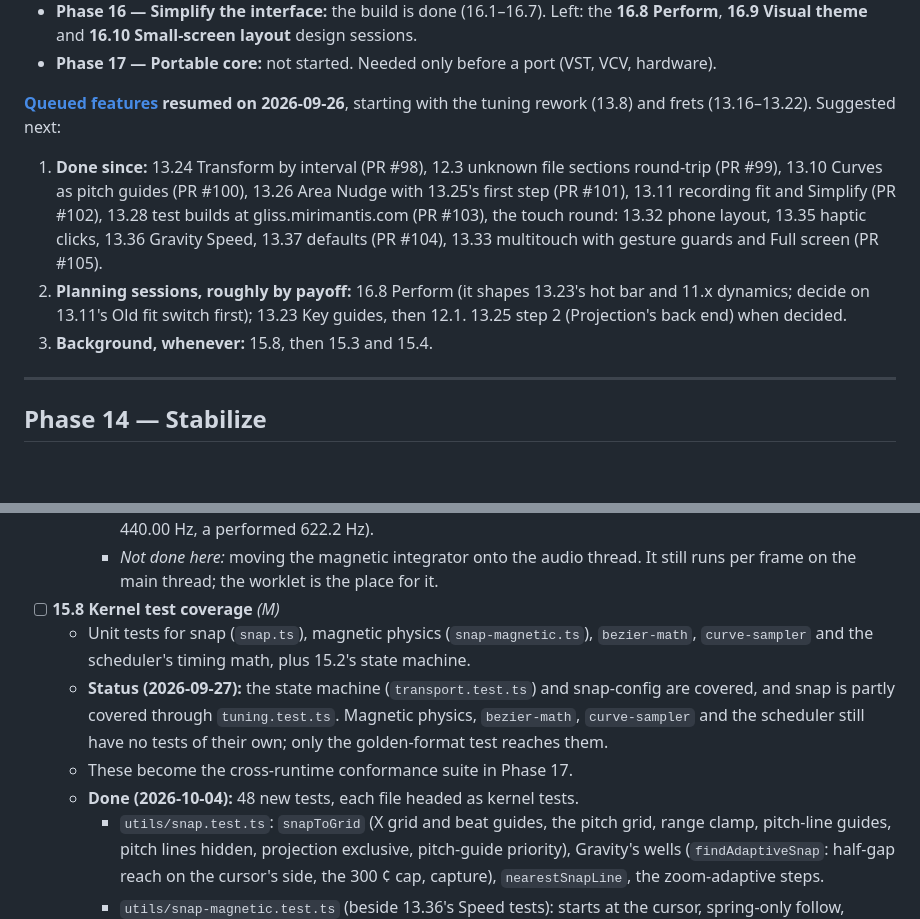
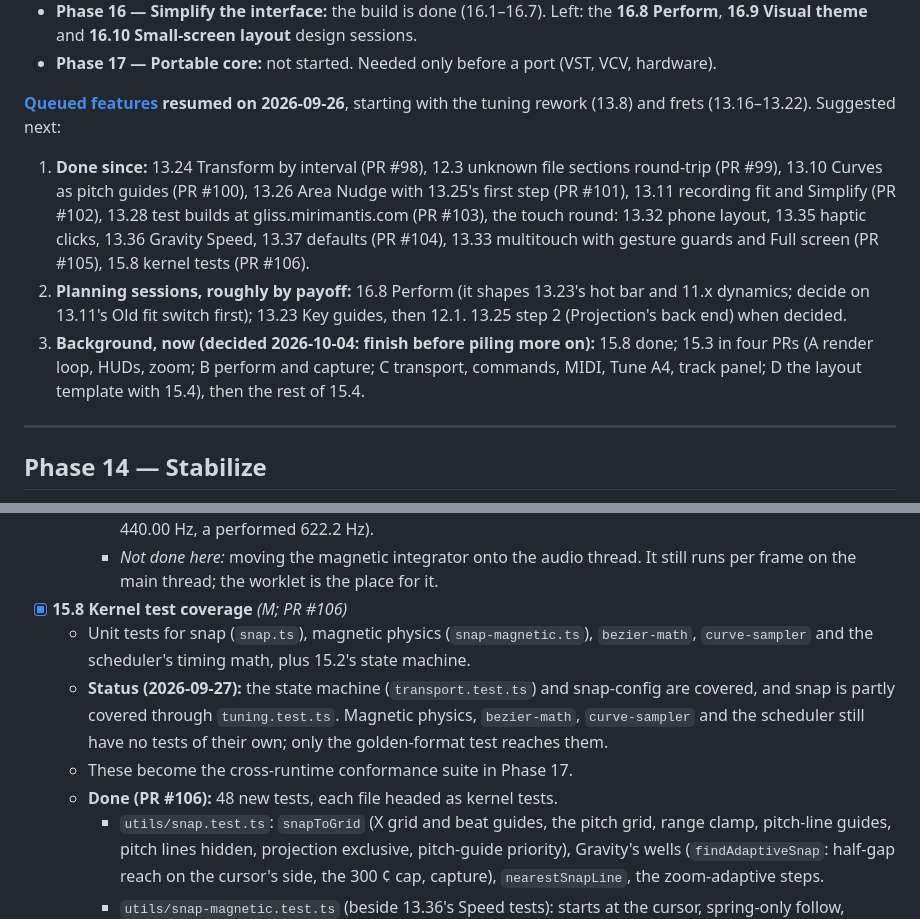
Before and after one commit to Mirimantis/SlideSynth, a Markdown page: BACKLOG.md, 2 parts joined by grey strips. GitHub-like rendering; blank space fills up the shorter version.

Commit message:
Tag 15.8 with PR #106
Co-Authored-By: Claude Opus 5.5 <noreply@anthropic.com>

```diff
--- a/BACKLOG.md
+++ b/BACKLOG.md
@@ -17,9 +17,9 @@ A full-project review on 2026-09-24 (findings in [DESIGN.md › Current architec
 
 **[Queued features](#queued-features) resumed on 2026-09-26**, starting with the tuning rework (13.8) and frets (13.16–13.22). Suggested next:
 
-1. **Done since:** 13.24 Transform by interval (PR #98), 12.3 unknown file sections round-trip (PR #99), 13.10 Curves as pitch guides (PR #100), 13.26 Area Nudge with 13.25's first step (PR #101), 13.11 recording fit and Simplify (PR #102), 13.28 test builds at gliss.mirimantis.com (PR #103), the touch round: 13.32 phone layout, 13.35 haptic clicks, 13.36 Gravity Speed, 13.37 defaults (PR #104), 13.33 multitouch with gesture guards and Full screen (PR #105).
+1. **Done since:** 13.24 Transform by interval (PR #98), 12.3 unknown file sections round-trip (PR #99), 13.10 Curves as pitch guides (PR #100), 13.26 Area Nudge with 13.25's first step (PR #101), 13.11 recording fit and Simplify (PR #102), 13.28 test builds at gliss.mirimantis.com (PR #103), the touch round: 13.32 phone layout, 13.35 haptic clicks, 13.36 Gravity Speed, 13.37 defaults (PR #104), 13.33 multitouch with gesture guards and Full screen (PR #105), 15.8 kernel tests (PR #106).
 2. **Planning sessions, roughly by payoff:** 16.8 Perform (it shapes 13.23's hot bar and 11.x dynamics; decide on 13.11's Old fit switch first); 13.23 Key guides, then 12.1. 13.25 step 2 (Projection's back end) when decided.
-3. **Background, whenever:** 15.8, then 15.3 and 15.4.
+3. **Background, now (decided 2026-10-04: finish before piling more on):** 15.8 done; 15.3 in four PRs (A render loop, HUDs, zoom; B perform and capture; C transport, commands, MIDI, Tune A4, track panel; D the layout template with 15.4), then the rest of 15.4.
 
 ---
 
@@ -168,11 +168,11 @@ The target is written up in [DESIGN.md › Target architecture](DESIGN.md#target
     - The Perf HUD's Audio row shows the path: `live: audio thread` (or `main thread` / `loading`).
     - *Measured:* main-thread cost per pitch update is a few µs either way (≈3.5 µs for a worklet message vs. ≈1–6 µs per oscillator for `setTargetAtTime`). Frame times are unchanged, so the win is in the audio, not the frame budget. Measured pitch on the real path matches the planchette exactly (C4 261.63 Hz, A4 440.00 Hz, a performed 622.2 Hz).
     - *Not done here:* moving the magnetic integrator onto the audio thread. It still runs per frame on the main thread; the worklet is the place for it.
-- [ ] **15.8 Kernel test coverage** *(M)*
+- [x] **15.8 Kernel test coverage** *(M; PR #106)*
   - Unit tests for snap (`snap.ts`), magnetic physics (`snap-magnetic.ts`), `bezier-math`, `curve-sampler` and the scheduler's timing math, plus 15.2's state machine.
   - **Status (2026-09-27):** the state machine (`transport.test.ts`) and snap-config are covered, and snap is partly covered through `tuning.test.ts`. Magnetic physics, `bezier-math`, `curve-sampler` and the scheduler still have no tests of their own; only the golden-format test reaches them.
   - These become the cross-runtime conformance suite in Phase 17.
-  - **Done (2026-10-04):** 48 new tests, each file headed as kernel tests.
+  - **Done (PR #106):** 48 new tests, each file headed as kernel tests.
     - `utils/snap.test.ts`: `snapToGrid` (X grid and beat guides, the pitch grid, range clamp, pitch-line guides, pitch lines hidden, projection exclusive, pitch-guide priority), Gravity's wells (`findAdaptiveSnap`: half-gap reach on the cursor's side, the 300 ¢ cap, capture), `nearestSnapLine`, the zoom-adaptive steps.
     - `utils/snap-magnetic.test.ts` (beside 13.36's Speed tests): starts at the cursor, spring-only follow, settling between line and cursor, exactly on the line with no spring, nothing outside the well, frame-rate behaviour, the catch-up cap, the velocity cap, reset.
     - `utils/bezier-math.test.ts`: evaluation, subdivision, nearest point (world and screen-scaled), `findTForX`.
```
